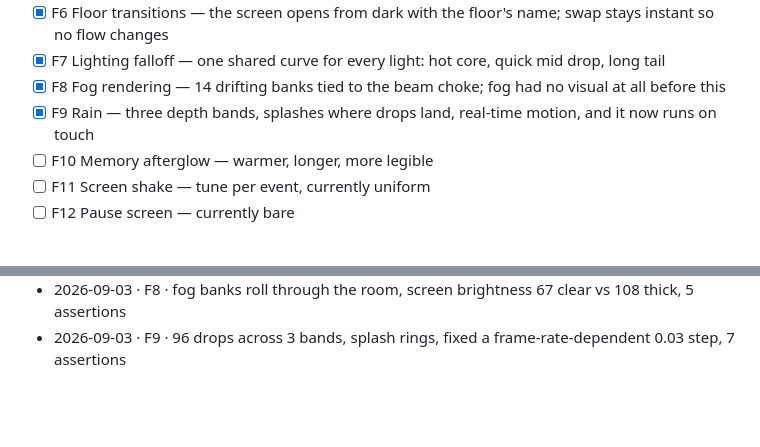
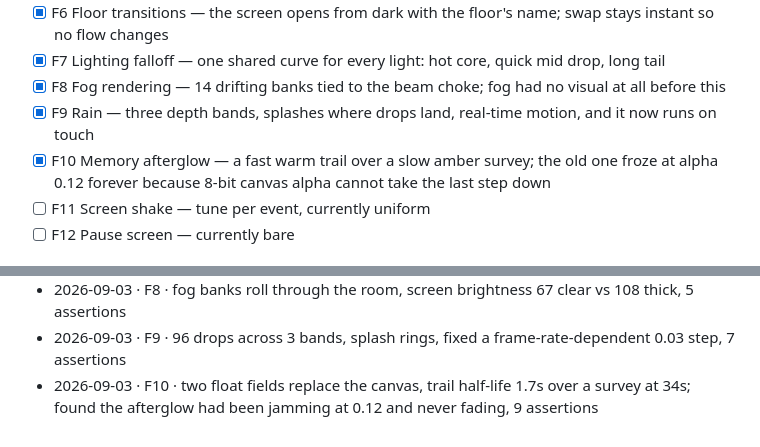
Before and after one commit to krabduke/flashpoint, a Markdown page: docs/BACKLOG.md, 2 parts joined by grey strips. Rendered like a GitHub page; blank space fills up the shorter version.

Commit message:
Tick F10 in the backlog

```diff
--- a/docs/BACKLOG.md
+++ b/docs/BACKLOG.md
@@ -76,7 +76,7 @@ behaviour is assertable. Visual work gets a screenshot check instead.
 - [x] F7 Lighting falloff — one shared curve for every light: hot core, quick mid drop, long tail
 - [x] F8 Fog rendering — 14 drifting banks tied to the beam choke; fog had no visual at all before this
 - [x] F9 Rain — three depth bands, splashes where drops land, real-time motion, and it now runs on touch
-- [ ] F10 Memory afterglow — warmer, longer, more legible
+- [x] F10 Memory afterglow — a fast warm trail over a slow amber survey; the old one froze at alpha 0.12 forever because 8-bit canvas alpha cannot take the last step down
 - [ ] F11 Screen shake — tune per event, currently uniform
 - [ ] F12 Pause screen — currently bare
 
@@ -150,3 +150,4 @@ Append one line per completed item: `date · id · commit · note`.
 - 2026-09-03 · F7 · FALLOFF applied to torch, bubble, lamps, searchlights and warm wash; lamp centre 264 vs rim 65, 6 assertions
 - 2026-09-03 · F8 · fog banks roll through the room, screen brightness 67 clear vs 108 thick, 5 assertions
 - 2026-09-03 · F9 · 96 drops across 3 bands, splash rings, fixed a frame-rate-dependent 0.03 step, 7 assertions
+- 2026-09-03 · F10 · two float fields replace the canvas, trail half-life 1.7s over a survey at 34s; found the afterglow had been jamming at 0.12 and never fading, 9 assertions
```
